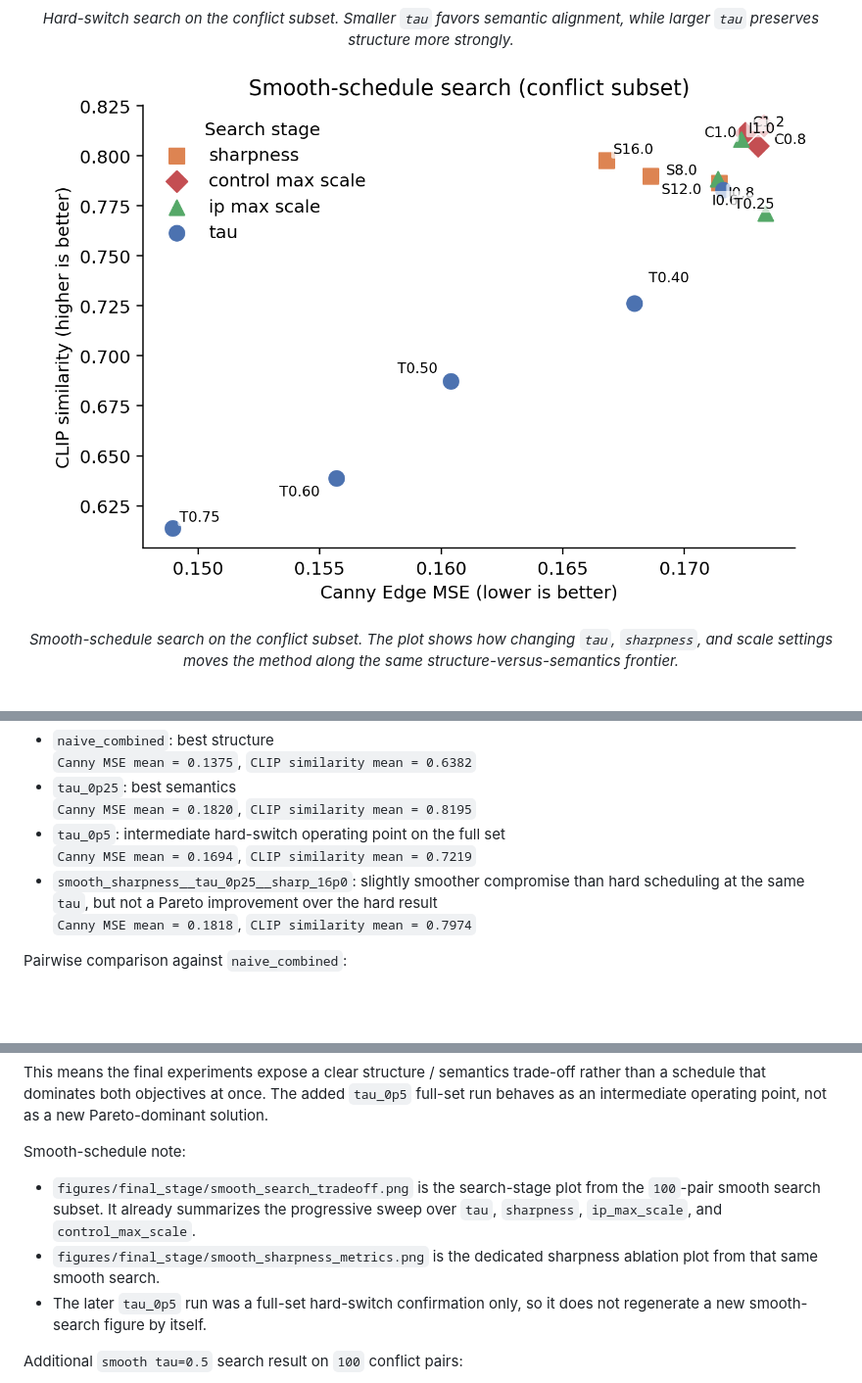
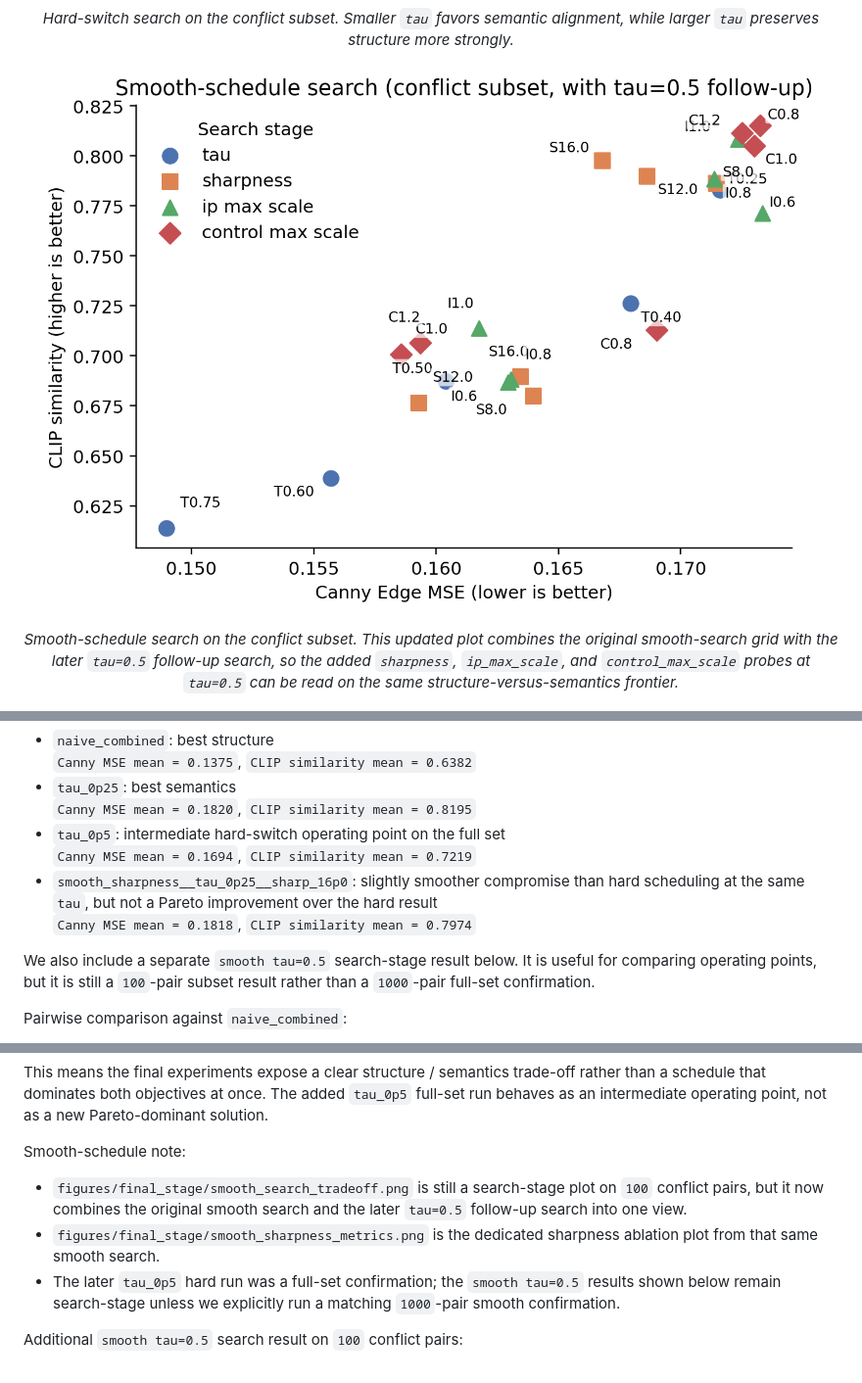
Before and after one commit to hanfei-guo/Control_in_Image_Diffusion, a Markdown page: README.md, 3 parts joined by grey strips. Shown at 98% size. Rendered like a GitHub page; pictures changed too: figures/final_stage/smooth_search_tradeoff.png; blank space fills up the shorter version.

Commit message:
Update README with smooth tau 0.5 summary and figure

```diff
--- a/README.md
+++ b/README.md
@@ -124,7 +124,7 @@ GitHub can render repository images directly inside the README, so the most impo
 </p>
 
 <p align="center">
-  <em>Smooth-schedule search on the conflict subset. The plot shows how changing <code>tau</code>, <code>sharpness</code>, and scale settings moves the method along the same structure-versus-semantics frontier.</em>
+  <em>Smooth-schedule search on the conflict subset. This updated plot combines the original smooth-search grid with the later <code>tau=0.5</code> follow-up search, so the added <code>sharpness</code>, <code>ip_max_scale</code>, and <code>control_max_scale</code> probes at <code>tau=0.5</code> can be read on the same structure-versus-semantics frontier.</em>
 </p>
 
 <p align="center">
@@ -241,6 +241,8 @@ Final full-set comparison on `1000` conflict pairs:
 - `smooth_sharpness__tau_0p25__sharp_16p0`: slightly smoother compromise than hard scheduling at the same `tau`, but not a Pareto improvement over the hard result
   `Canny MSE mean = 0.1818`, `CLIP similarity mean = 0.7974`
 
+We also include a separate `smooth tau=0.5` search-stage result below. It is useful for comparing operating points, but it is still a `100`-pair subset result rather than a `1000`-pair full-set confirmation.
+
 Pairwise comparison against `naive_combined`:
 
 - `tau_0p25` wins on CLIP similarity for `96.6%` of samples, but wins on Canny MSE for only `8.2%`
@@ -256,9 +258,9 @@ This means the final experiments expose a clear structure / semantics trade-off
 
 Smooth-schedule note:
 
-- `figures/final_stage/smooth_search_tradeoff.png` is the search-stage plot from the `100`-pair smooth search subset. It already summarizes the progressive sweep over `tau`, `sharpness`, `ip_max_scale`, and `control_max_scale`.
+- `figures/final_stage/smooth_search_tradeoff.png` is still a search-stage plot on `100` conflict pairs, but it now combines the original smooth search and the later `tau=0.5` follow-up search into one view.
 - `figures/final_stage/smooth_sharpness_metrics.png` is the dedicated sharpness ablation plot from that same smooth search.
-- The later `tau_0p5` run was a full-set hard-switch confirmation only, so it does not regenerate a new smooth-search figure by itself.
+- The later `tau_0p5` hard run was a full-set confirmation; the `smooth tau=0.5` results shown below remain search-stage unless we explicitly run a matching `1000`-pair smooth confirmation.
 
 Additional `smooth tau=0.5` search result on `100` conflict pairs:
 
```
